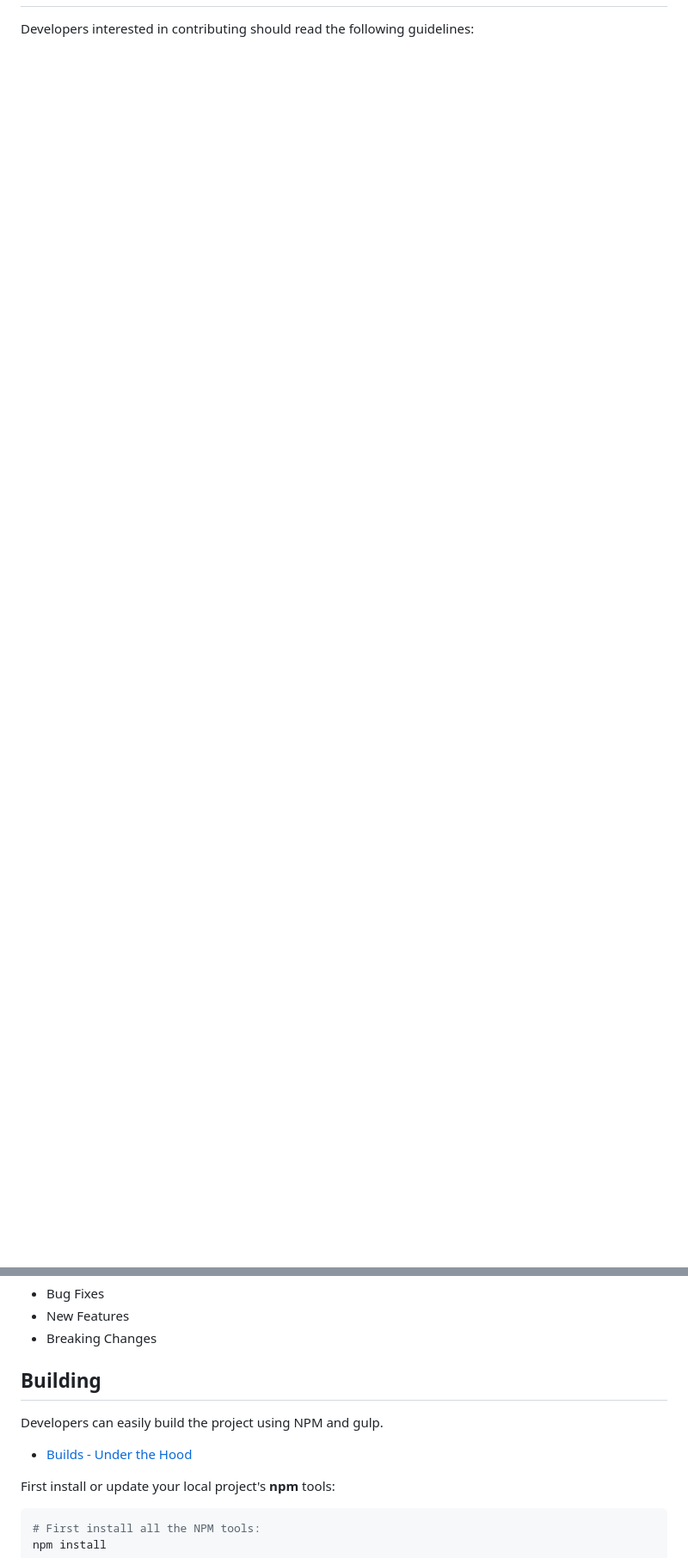
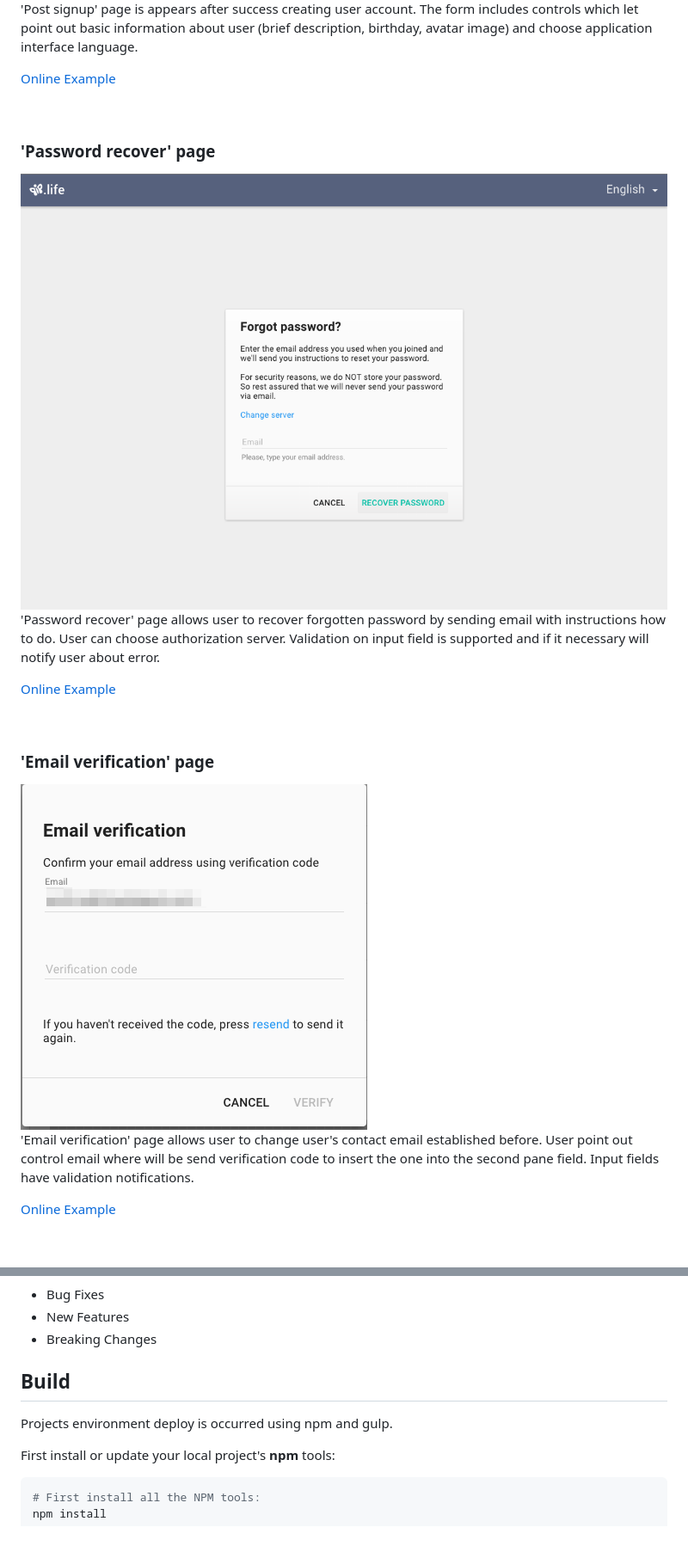
Before and after one commit to pip-webui/pip-webui-entry, a Markdown page: README.md, 2 parts joined by grey strips. Shown: that part at 86% size. Rendered like a GitHub page; pictures changed too: doc/images/img-email-verification.png (added), doc/images/img-recover-password.png (added); blank space fills up the shorter version.

Commit message:
[Docs] Update README.md document

```diff
--- a/README.md
+++ b/README.md
@@ -27,0 +96,30 @@ Quick Links:
+'Post signup' page is appears after success creating user account. The form includes controls which let point out basic
+ information about user (brief description, birthday, avatar image) and choose application interface language.
+
+[Online Example](http://webui.pipdevs.com/pip-webui-entry/index.html#/signup?server_url=http:%252F%252Falpha.pipservices.net)
+
+<br/>
+
+### <a name="password_recover"></a>'Password recover' page
+<a href="doc/images/img-recover-password.png" style="border: 3px ridge #c8d2df; width: 50%; margin: auto; display: block">
+    <img src="doc/images/img-recover-password.png"/>
+</a>
+
+'Password recover' page allows user to recover forgotten password by sending email with instructions how to do. User
+can choose authorization server. Validation on input field is supported and if it necessary will notify user about error.
+
+[Online Example](http://localhost:8009/samples/index.html#/recover_password?server_url=http:%252F%252Falpha.pipservices.net)
+
+
+<br/>
+
+### <a name="email_verification"></a>'Email verification' page
+<a href="doc/images/img-email-verification.png" style="border: 3px ridge #c8d2df; width: 50%; margin: auto; display: block">
+    <img src="doc/images/img-email-verification.png"/>
+</a>
+
+'Email verification' page allows user to change user's contact email established before. User point out control email
+ where will be send verification code to insert the one into the second pane field. Input fields have validation notifications.
+
+[Online Example](http://localhost:8009/samples/index.html#/recover_password?server_url=http:%252F%252Falpha.pipservices.net)
+
@@ -44,11 +174,9 @@ itemize all:
 - New Features
 - Breaking Changes
 
-## <a name="building"></a> Building
+## <a name="build"></a>Build
 
-Developers can easily build the project using NPM and gulp.
-
-* [Builds - Under the Hood](docs/guides/BUILD.md)
+Projects environment deploy is occurred using npm and gulp.
 
 First install or update your local project's **npm** tools:
 
```
Also changed, not shown: other parts of README.md (+121 -41 lines), CHANGELOG.md (+26 -5 lines), doc/images/img-change-password.png (added), doc/images/img-post-signup.png (added), doc/images/img-signin.png (added), doc/images/img-signup.png (added).
